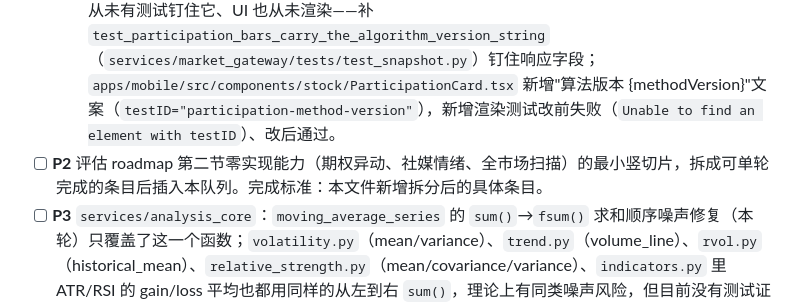
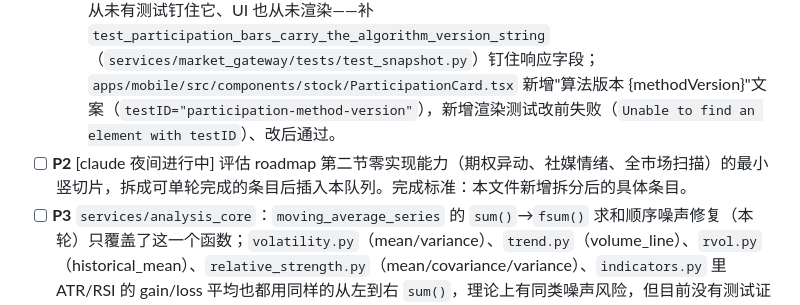
Before and after one commit to IcantFind-a-username/us-stock-helper, a Markdown page: docs/backlog.md, the part around the change. GitHub-like rendering.

Commit message:
backlog: 标注零实现能力最小竖切片拆解条目为夜间进行中

```diff
--- a/docs/backlog.md
+++ b/docs/backlog.md
@@ -17,7 +17,7 @@
 - [x] **P0** `services/analysis_api` + `services/adviser_llm`：`test_adviser_briefing.py::test_a_timeout_degrades_explicitly`、`adviser_llm/tests/test_degradation.py`、`adviser_llm/tests/test_retry_and_timeout.py` 直接 `import httpx` 构造假的超时/HTTP 响应对象。**2026-08-20 复核推翻了"analysis_api 违反架构边界"的初步诊断，查明真实根因**：`adviser_llm/pyproject.toml` 声明 `anthropic>=0.116`（开放区间），而 `anthropic` SDK 在 1.0.0 版把传输依赖从 `httpx` 改名为 `httpx2`（`pip show anthropic` 的 `Requires` 从 `httpx` 变成 `httpx2`）——同一个开放版本区间，pip 在不同时刻解析到的 anthropic 版本不同，`httpx` 模块因此时有时无，与"CI 这次装没装到"无关，是**依赖版本漂移**。已验证：`adviser_llm` 生产代码（`client.py` 的 `RETRYABLE_ERRORS` 判断）只用 `isinstance` 检查异常类型，从不读 `.status_code`/`.response` 字段，所以真实 anthropic 异常类型该继续构造，只是构造它们要求的 `request=`/`response=` 参数时不该硬编码某一个传输库。修法：三处 `import httpx` 全部改成 `try: import httpx / except ModuleNotFoundError: import httpx2 as httpx`（已验证 `httpx2.Request`/`httpx2.Response` API 与 `httpx` 兼容）。`analysis_api` 那处额外把假异常从真实 `anthropic.APITimeoutError` 换成内置 `TimeoutError`（该测试走的是 `except Exception` 泛化降级边界，不关心具体异常类型，不需要真实 SDK 类）。完成标准：8 个服务全量测试在当前环境（`anthropic==1.0.0` / 只有 `httpx2` 无 `httpx`）全绿（已验证：909+ 测试全过），且改动对旧版 anthropic（依赖 `httpx`）向后兼容。
 - [x] **P1** `apps/mobile` + `services/analysis_api`：主力/散户占比界面展示算法版本串（roadmap：四层防线唯一缺口）。完成标准：API 响应含版本字段的测试 + UI 渲染该字段的测试。
   - 2026-08-25：`services/market_gateway`（真正服务该占比的网关，`ParticipationBar.method_version` 数据模型早已存在）响应本就含 `methodVersion` 字段，只是从未有测试钉住它、UI 也从未渲染——补 `test_participation_bars_carry_the_algorithm_version_string`（`services/market_gateway/tests/test_snapshot.py`）钉住响应字段；`apps/mobile/src/components/stock/ParticipationCard.tsx` 新增"算法版本 {methodVersion}"文案（`testID="participation-method-version"`），新增渲染测试改前失败（`Unable to find an element with testID`）、改后通过。
-- [ ] **P2** 评估 roadmap 第二节零实现能力（期权异动、社媒情绪、全市场扫描）的最小竖切片，拆成可单轮完成的条目后插入本队列。完成标准：本文件新增拆分后的具体条目。
+- [ ] **P2** [claude 夜间进行中] 评估 roadmap 第二节零实现能力（期权异动、社媒情绪、全市场扫描）的最小竖切片，拆成可单轮完成的条目后插入本队列。完成标准：本文件新增拆分后的具体条目。
 - [ ] **P3** `services/analysis_core`：`moving_average_series` 的 `sum()`→`fsum()` 求和顺序噪声修复（本轮）只覆盖了这一个函数；`volatility.py`（mean/variance）、`trend.py`（volume_line）、`rvol.py`（historical_mean）、`relative_strength.py`（mean/covariance/variance）、`indicators.py` 里 ATR/RSI 的 gain/loss 平均也都用同样的从左到右 `sum()`，理论上有同类噪声风险，但目前没有测试证明它们实际触发过。完成标准：逐个排查是否存在真实分歧（不是想当然地全部换成 fsum），有真实分歧的补 pinning 测试再修。
 
 ## 完成记录
```
